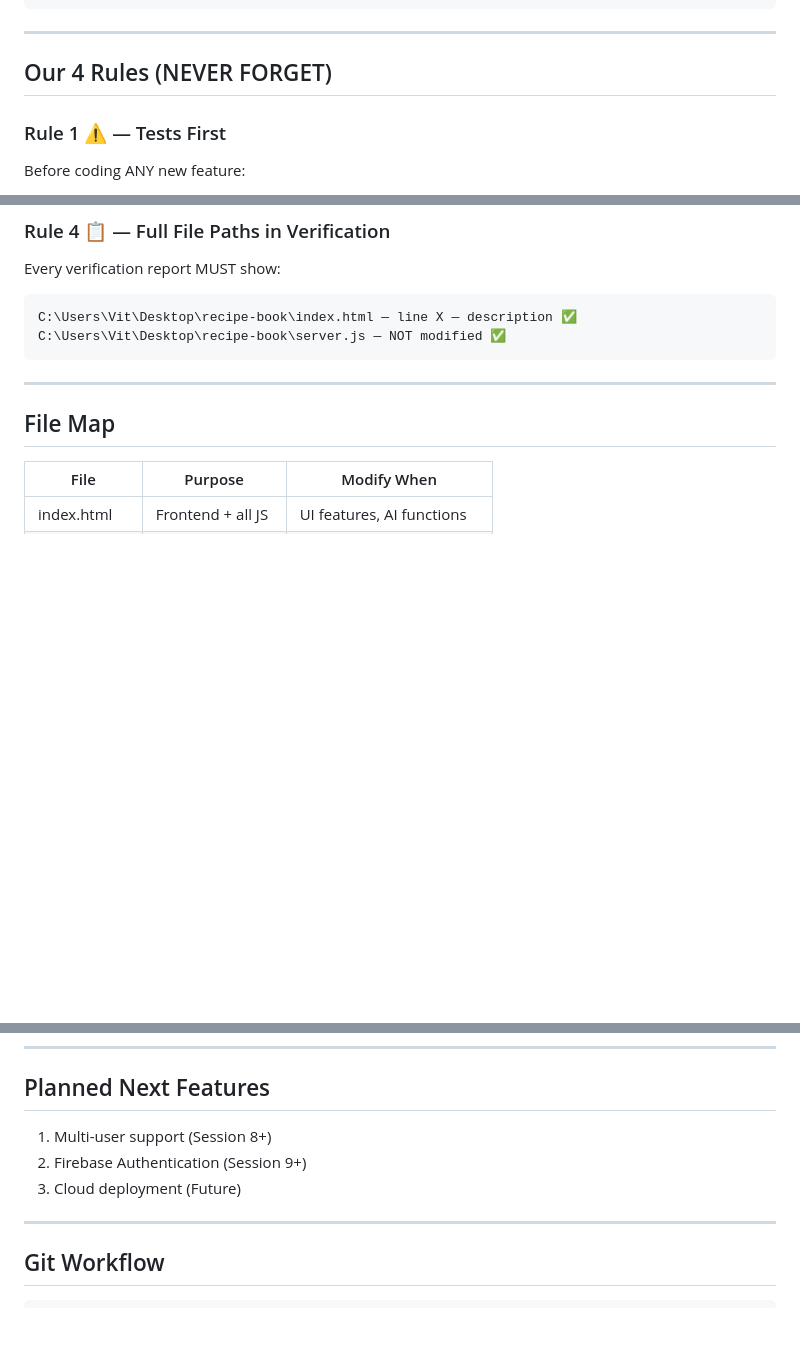
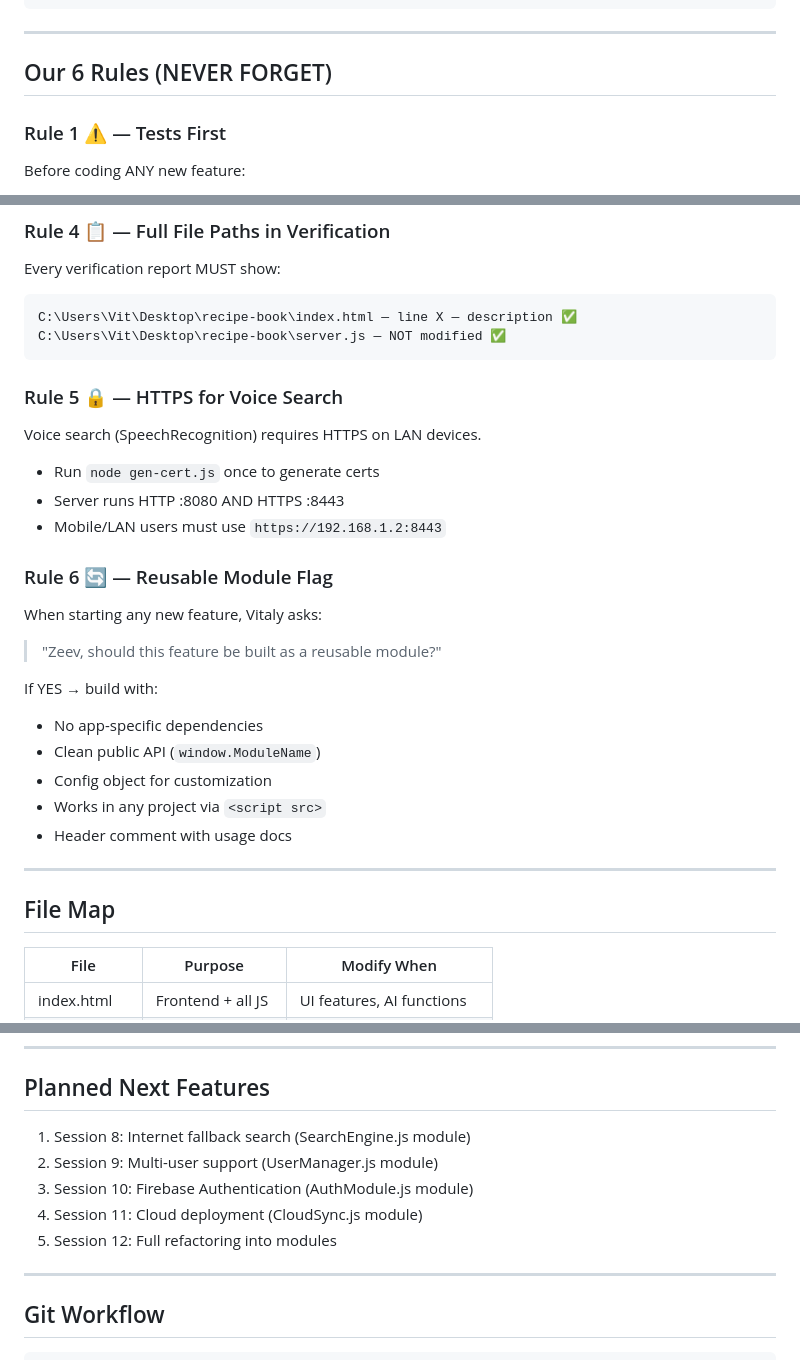
Before and after one commit to vitport/recipe-book, a Markdown page: CLAUDE_PROJECT_INSTRUCTIONS.md, 3 parts joined by grey strips. Drawn GitHub-style; blank space fills up the shorter version.

Commit message:
Session 7 end: Add Rule 6 reusable modules, update roadmap

````diff
--- a/CLAUDE_PROJECT_INSTRUCTIONS.md
+++ b/CLAUDE_PROJECT_INSTRUCTIONS.md
@@ -35,7 +35,7 @@ claude
 
 ---
 
-## Our 4 Rules (NEVER FORGET)
+## Our 6 Rules (NEVER FORGET)
 
 ### Rule 1 ⚠️ — Tests First
 Before coding ANY new feature:
@@ -61,6 +61,23 @@ Every verification report MUST show:
 C:\Users\Vit\Desktop\recipe-book\index.html — line X — description ✅
 C:\Users\Vit\Desktop\recipe-book\server.js — NOT modified ✅
 ```
+
+### Rule 5 🔒 — HTTPS for Voice Search
+Voice search (SpeechRecognition) requires HTTPS on LAN devices.
+- Run `node gen-cert.js` once to generate certs
+- Server runs HTTP :8080 AND HTTPS :8443
+- Mobile/LAN users must use `https://192.168.1.2:8443`
+
+### Rule 6 🔄 — Reusable Module Flag
+When starting any new feature, Vitaly asks:
+> "Zeev, should this feature be built as a reusable module?"
+
+If YES → build with:
+- No app-specific dependencies
+- Clean public API (`window.ModuleName`)
+- Config object for customization
+- Works in any project via `<script src>`
+- Header comment with usage docs
 
 ---
 
@@ -155,9 +172,11 @@ HTTP port 8080 + HTTPS port 8443 (requires cert.pem/key.pem — run `node gen-ce
 
 ## Planned Next Features
 
-1. Multi-user support (Session 8+)
-2. Firebase Authentication (Session 9+)
-3. Cloud deployment (Future)
+1. Session 8: Internet fallback search (SearchEngine.js module)
+2. Session 9: Multi-user support (UserManager.js module)
+3. Session 10: Firebase Authentication (AuthModule.js module)
+4. Session 11: Cloud deployment (CloudSync.js module)
+5. Session 12: Full refactoring into modules
 
 ---
 
````
